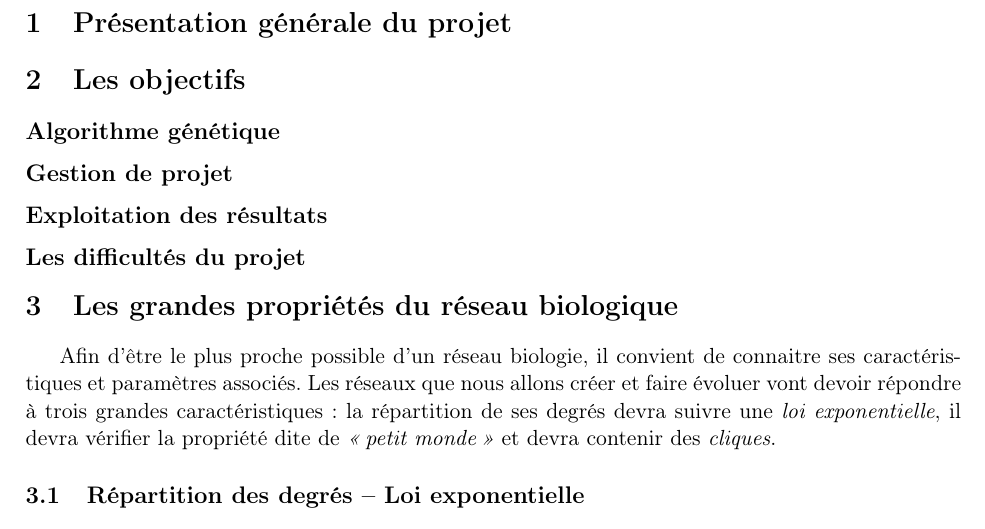
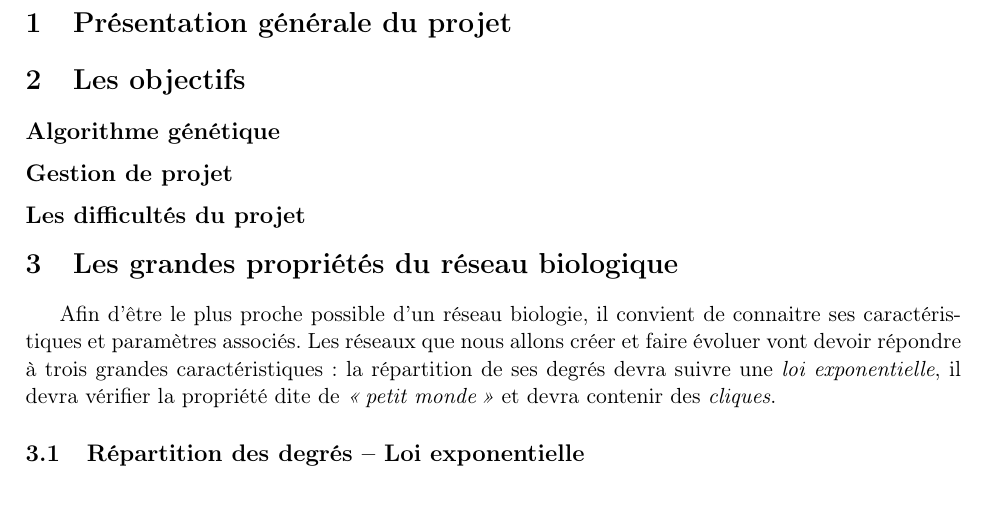
Before and after one commit to brouberol/AlgoGen, a LaTeX document (Concep/AGGP_Concep_Tschirhard-Paturel-Poirel-Rouberol.tex): part of page 2 of 3, cut so that both start at the same text. Compiled offline with pdfLaTeX.

Commit message:
Changements dans la plan (2)

```diff
--- a/Concep/AGGP_Concep_Tschirhard-Paturel-Poirel-Rouberol.tex
+++ b/Concep/AGGP_Concep_Tschirhard-Paturel-Poirel-Rouberol.tex
@@ -14,8 +14,6 @@
 \subsection*{Algorithme génétique}
 
 \subsection*{Gestion de projet}
-
-\subsection*{Exploitation des résultats}
 
 \subsection*{Les difficultés du projet}
 % Balto
```
